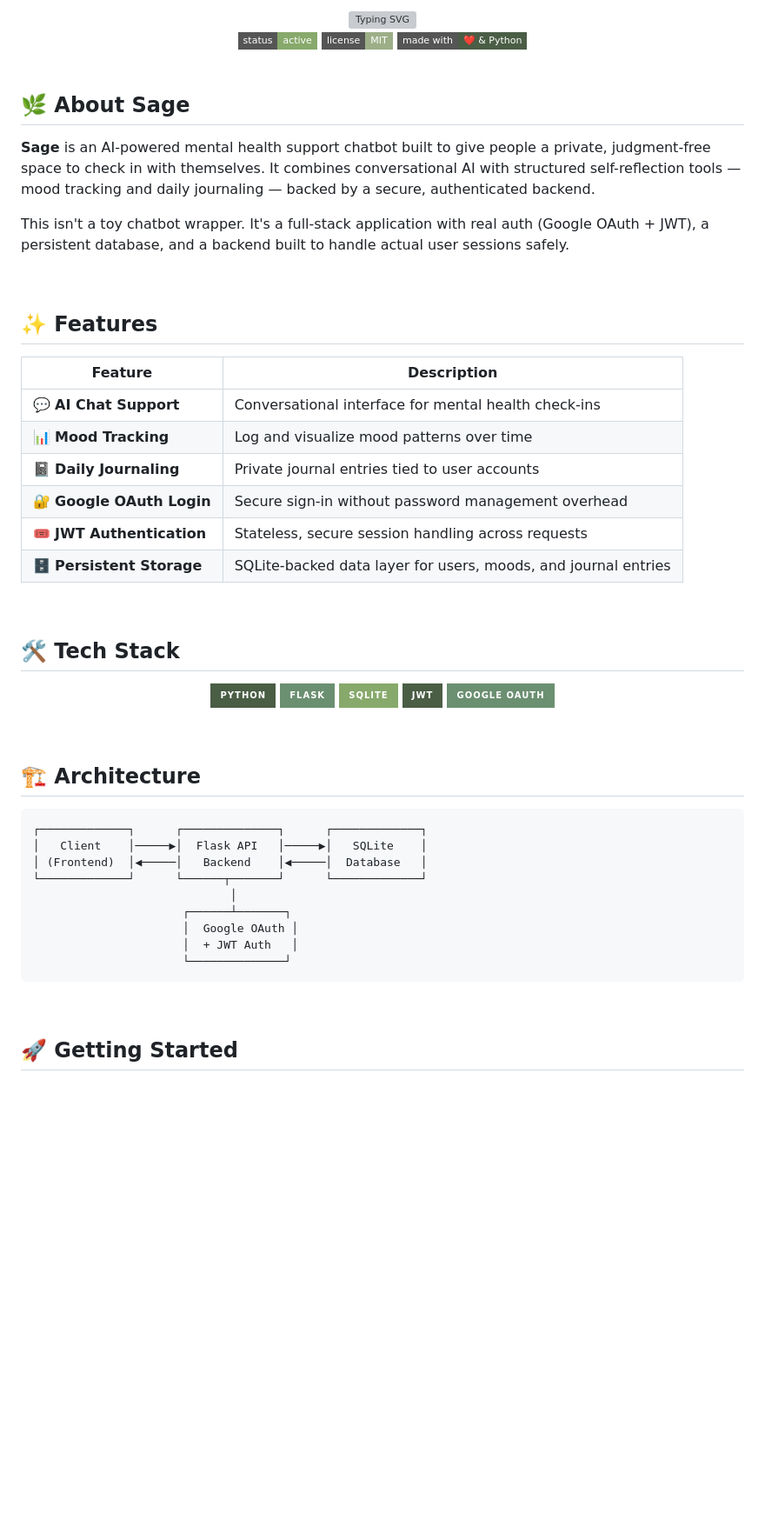
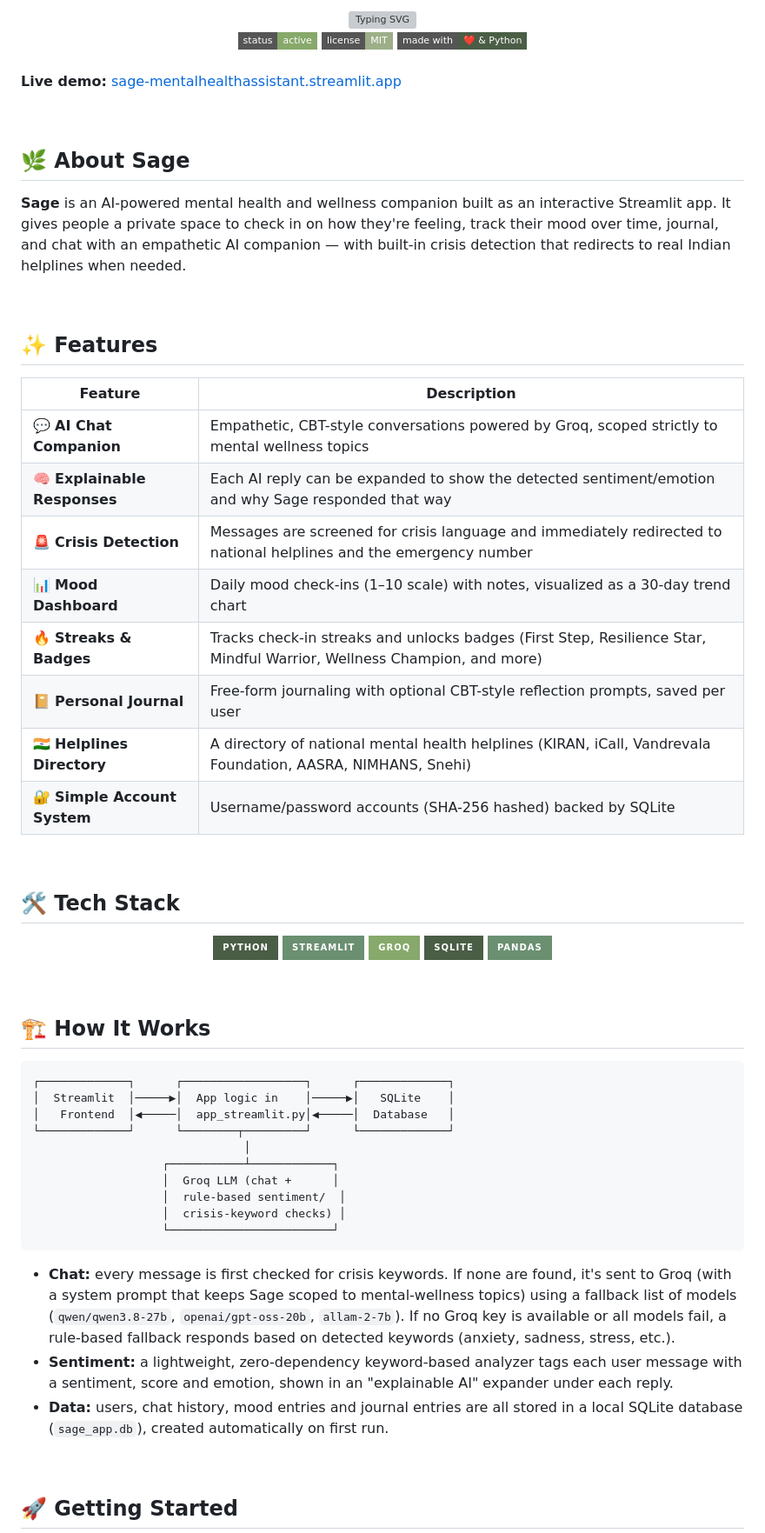
Before and after one commit to ksahu-298/Sage---AI-Based-Mental-Health-Support-System, a Markdown page: README.md, the part around one of its changes. Shown at 87% size. Rendered like a GitHub page; badges without logos; blank space fills up the shorter version; grey boxes are pictures that could not be loaded.

Commit message:
Revise README for feature and usage updates
Updated the README to reflect changes in the app's features, tech stack, and usage instructions.

````diff
--- a/README.md
+++ b/README.md
@@ -14,11 +14,13 @@
 
 <br/>
 
+**Live demo:** [sage-mentalhealthassistant.streamlit.app](https://sage-mentalhealthassistant.streamlit.app/)
+
+<br/>
+
 ## 🌿 About Sage
 
-**Sage** is an AI-powered mental health support chatbot built to give people a private, judgment-free space to check in with themselves. It combines conversational AI with structured self-reflection tools — mood tracking and daily journaling — backed by a secure, authenticated backend.
-
-This isn't a toy chatbot wrapper. It's a full-stack application with real auth (Google OAuth + JWT), a persistent database, and a backend built to handle actual user sessions safely.
+**Sage** is an AI-powered mental health and wellness companion built as an interactive Streamlit app. It gives people a private space to check in on how they're feeling, track their mood over time, journal, and chat with an empathetic AI companion — with built-in crisis detection that redirects to real Indian helplines when needed.
 
 <br/>
 
@@ -26,12 +28,14 @@ This isn't a toy chatbot wrapper. It's a full-stack application with real auth (
 
 | Feature | Description |
 |---|---|
-| 💬 **AI Chat Support** | Conversational interface for mental health check-ins |
-| 📊 **Mood Tracking** | Log and visualize mood patterns over time |
-| 📓 **Daily Journaling** | Private journal entries tied to user accounts |
-| 🔐 **Google OAuth Login** | Secure sign-in without password management overhead |
-| 🎟️ **JWT Authentication** | Stateless, secure session handling across requests |
-| 🗄️ **Persistent Storage** | SQLite-backed data layer for users, moods, and journal entries |
+| 💬 **AI Chat Companion** | Empathetic, CBT-style conversations powered by Groq, scoped strictly to mental wellness topics |
+| 🧠 **Explainable Responses** | Each AI reply can be expanded to show the detected sentiment/emotion and why Sage responded that way |
+| 🚨 **Crisis Detection** | Messages are screened for crisis language and immediately redirected to national helplines and the emergency number |
+| 📊 **Mood Dashboard** | Daily mood check-ins (1–10 scale) with notes, visualized as a 30-day trend chart |
+| 🔥 **Streaks & Badges** | Tracks check-in streaks and unlocks badges (First Step, Resilience Star, Mindful Warrior, Wellness Champion, and more) |
+| 📔 **Personal Journal** | Free-form journaling with optional CBT-style reflection prompts, saved per user |
+| 🇮🇳 **Helplines Directory** | A directory of national mental health helplines (KIRAN, iCall, Vandrevala Foundation, AASRA, NIMHANS, Snehi) |
+| 🔐 **Simple Account System** | Username/password accounts (SHA-256 hashed) backed by SQLite |
 
 <br/>
 
@@ -40,28 +44,33 @@ This isn't a toy chatbot wrapper. It's a full-stack application with real auth (
 <div align="center">
 
 ![Python](https://img.shields.io/badge/Python-4A5D45?style=for-the-badge&logo=python&logoColor=white)
-![Flask](https://img.shields.io/badge/Flask-6B8F71?style=for-the-badge&logo=flask&logoColor=white)
-![SQLite](https://img.shields.io/badge/SQLite-87A96B?style=for-the-badge&logo=sqlite&logoColor=white)
-![JWT](https://img.shields.io/badge/JWT-4A5D45?style=for-the-badge&logo=jsonwebtokens&logoColor=white)
-![Google OAuth](https://img.shields.io/badge/Google_OAuth-6B8F71?style=for-the-badge&logo=google&logoColor=white)
+![Streamlit](https://img.shields.io/badge/Streamlit-6B8F71?style=for-the-badge&logo=streamlit&logoColor=white)
+![Groq](https://img.shields.io/badge/Groq-87A96B?style=for-the-badge)
+![SQLite](https://img.shields.io/badge/SQLite-4A5D45?style=for-the-badge&logo=sqlite&logoColor=white)
+![Pandas](https://img.shields.io/badge/Pandas-6B8F71?style=for-the-badge&logo=pandas&logoColor=white)
 
 </div>
 
 <br/>
 
-## 🏗️ Architecture
+## 🏗️ How It Works
 
 ```
-┌─────────────┐      ┌──────────────┐      ┌─────────────┐
-│   Client    │─────▶│  Flask API   │─────▶│   SQLite    │
-│ (Frontend)  │◀─────│   Backend    │◀─────│  Database   │
-└─────────────┘      └──────┬───────┘      └─────────────┘
-                             │
-                      ┌──────┴───────┐
-                      │  Google OAuth │
-                      │  + JWT Auth   │
-                      └──────────────┘
+┌─────────────┐      ┌──────────────────┐      ┌─────────────┐
+│  Streamlit  │─────▶│  App logic in    │─────▶│   SQLite    │
+│   Frontend  │◀─────│  app_streamlit.py│◀─────│  Database   │
+└─────────────┘      └────────┬─────────┘      └─────────────┘
+                               │
+                   ┌───────────┴────────────┐
+                   │  Groq LLM (chat +      │
+                   │  rule-based sentiment/  │
+                   │  crisis-keyword checks) │
+                   └────────────────────────┘
 ```
+
+- **Chat:** every message is first checked for crisis keywords. If none are found, it's sent to Groq (with a system prompt that keeps Sage scoped to mental-wellness topics) using a fallback list of models (`qwen/qwen3.8-27b`, `openai/gpt-oss-20b`, `allam-2-7b`). If no Groq key is available or all models fail, a rule-based fallback responds based on detected keywords (anxiety, sadness, stress, etc.).
+- **Sentiment:** a lightweight, zero-dependency keyword-based analyzer tags each user message with a sentiment, score and emotion, shown in an "explainable AI" expander under each reply.
+- **Data:** users, chat history, mood entries and journal entries are all stored in a local SQLite database (`sage_app.db`), created automatically on first run.
 
 <br/>
 
````
Also changed, not shown: other parts of README.md (+24 -24 lines).
